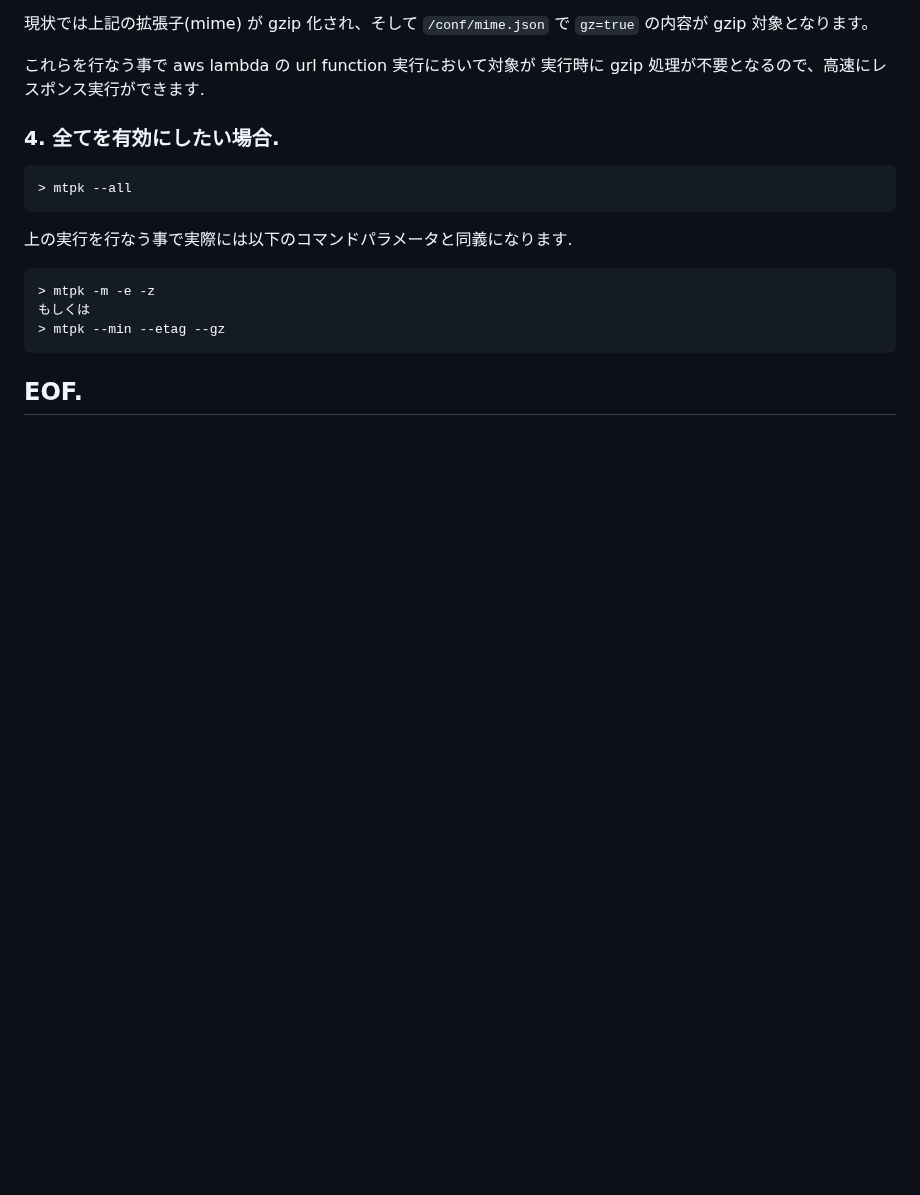
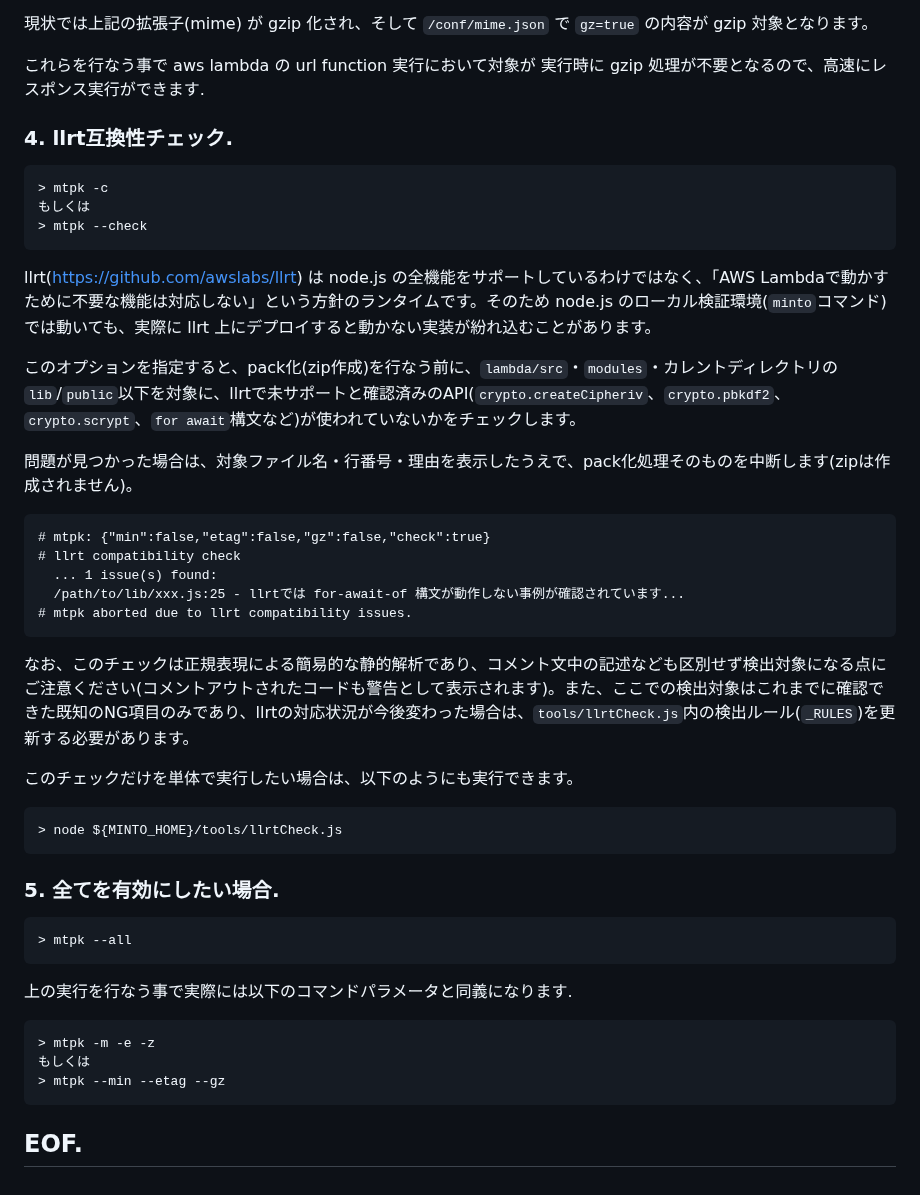
Before and after one commit to maachang/minto, a Markdown page: bin/README.md, the part around the change. Drawn GitHub-style; blank space fills up the shorter version.

Commit message:
ドキュメント更新

```diff
--- a/bin/README.md
+++ b/bin/README.md
@@ -187,7 +187,35 @@ gzip可能な `public` 以下の 静的コンテンツに対する gzip 利用
 
 これらを行なう事で aws lambda の url function 実行において対象が 実行時に gzip 処理が不要となるので、高速にレスポンス実行ができます.
 
-### 4. 全てを有効にしたい場合.
+### 4. llrt互換性チェック.
+~~~sh
+> mtpk -c
+もしくは
+> mtpk --check
+~~~
+
+llrt(https://github.com/awslabs/llrt) は node.js の全機能をサポートしているわけではなく、「AWS Lambdaで動かすために不要な機能は対応しない」という方針のランタイムです。そのため node.js のローカル検証環境(`minto`コマンド)では動いても、実際に llrt 上にデプロイすると動かない実装が紛れ込むことがあります。
+
+このオプションを指定すると、pack化(zip作成)を行なう前に、`lambda/src`・`modules`・カレントディレクトリの`lib`/`public`以下を対象に、llrtで未サポートと確認済みのAPI(`crypto.createCipheriv`、`crypto.pbkdf2`、`crypto.scrypt`、`for await`構文など)が使われていないかをチェックします。
+
+問題が見つかった場合は、対象ファイル名・行番号・理由を表示したうえで、pack化処理そのものを中断します(zipは作成されません)。
+
+~~~
+# mtpk: {"min":false,"etag":false,"gz":false,"check":true}
+# llrt compatibility check
+  ... 1 issue(s) found:
+  /path/to/lib/xxx.js:25 - llrtでは for-await-of 構文が動作しない事例が確認されています...
+# mtpk aborted due to llrt compatibility issues.
+~~~
+
+なお、このチェックは正規表現による簡易的な静的解析であり、コメント文中の記述なども区別せず検出対象になる点にご注意ください(コメントアウトされたコードも警告として表示されます)。また、ここでの検出対象はこれまでに確認できた既知のNG項目のみであり、llrtの対応状況が今後変わった場合は、`tools/llrtCheck.js`内の検出ルール(`_RULES`)を更新する必要があります。
+
+このチェックだけを単体で実行したい場合は、以下のようにも実行できます。
+~~~sh
+> node ${MINTO_HOME}/tools/llrtCheck.js
+~~~
+
+### 5. 全てを有効にしたい場合.
 ~~~sh
 > mtpk --all
 ~~~
```
Also changed, not shown: docs/setup.md (+10 -0 lines).
